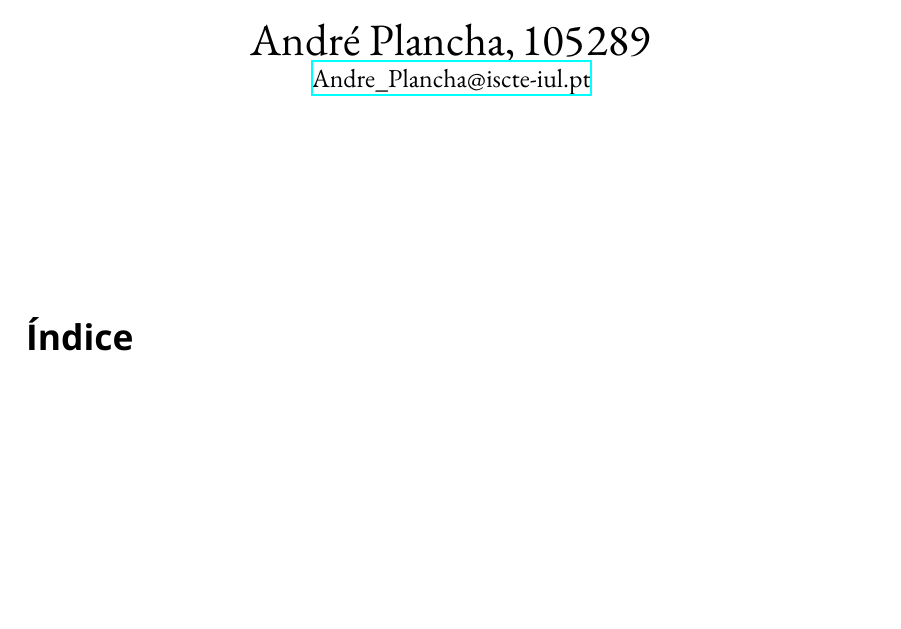
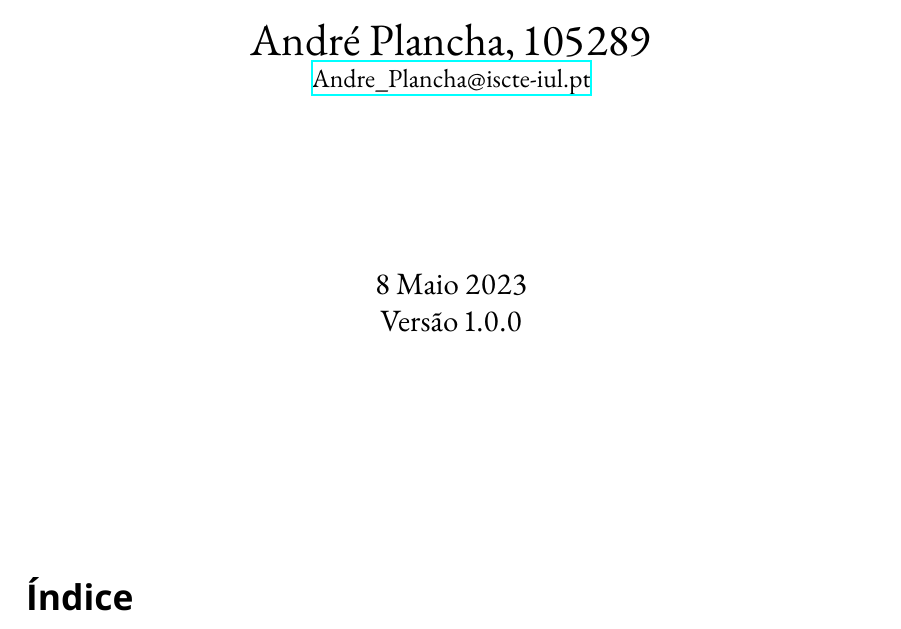
Before and after one commit to notPlancha/projeto-optimizacao, a LaTeX document (I/relatorio/relatorio.tex, which reads I/relatorio/texto.tex): part of page 1 of 8, cut so that both start at the same text, the shorter picture padded with empty space. Compiled offline with XeLaTeX.

Commit message:
adicionado versao e data

```diff
--- a/I/relatorio/texto.tex
+++ b/I/relatorio/texto.tex
@@ -24,6 +24,11 @@
   % table of contents
   %\rule[-0.5cm]{\linewidth}{2pt}\\
   \normalsize
+  \vspace{3cm}
+  {\large\begin{center}
+    8 Maio 2023\\
+    Versão 1.0.0
+  \end{center}}
   \vspace{3cm}
   {
     \let\clearpage\relax
```
Also changed, not shown: I/relatorio/relatorio.pdf.
